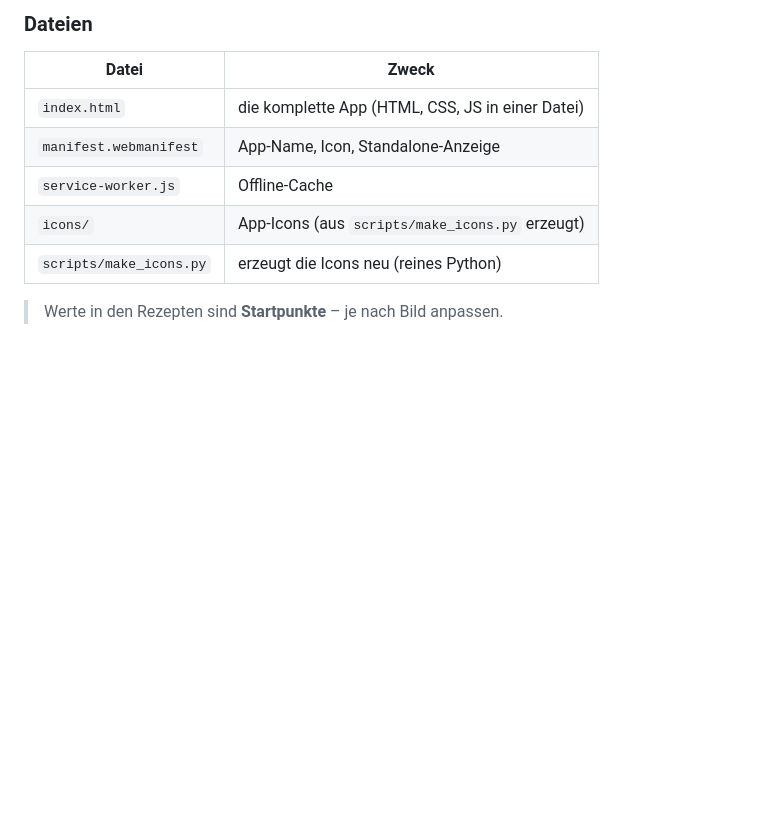
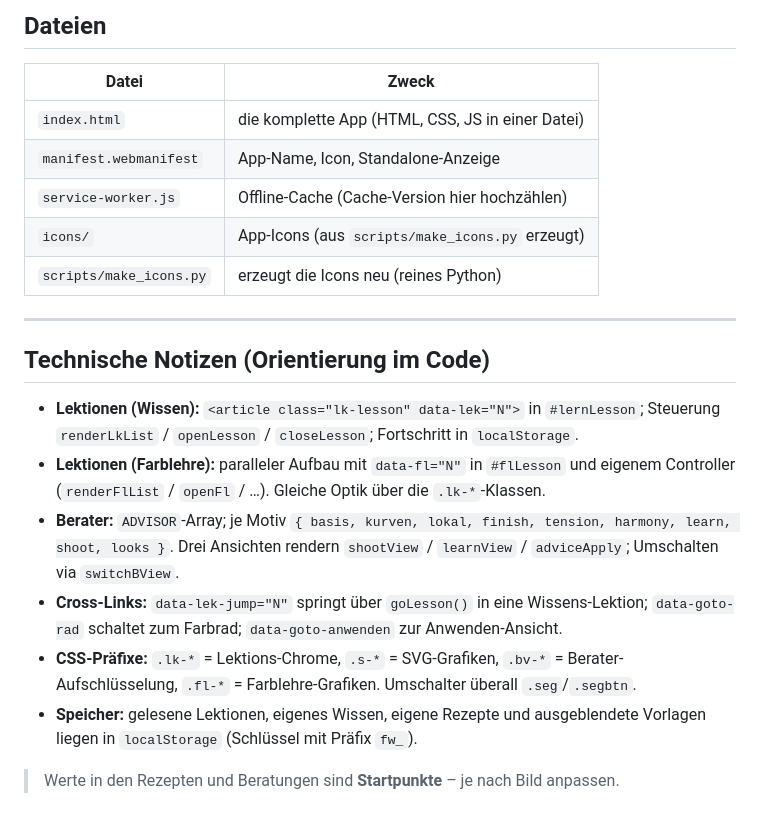
Before and after one commit to tobiasimhofspam-arch/allgemein, a Markdown page: README.md, the part around one of its changes. GitHub-like rendering; blank space fills up the shorter version.

```diff
--- a/README.md
+++ b/README.md
@@ -68,12 +154,30 @@ installierte Geräte die neue Fassung laden.
 
-### Dateien
+## Dateien
 
 | Datei | Zweck |
 |-------|-------|
 | `index.html` | die komplette App (HTML, CSS, JS in einer Datei) |
 | `manifest.webmanifest` | App-Name, Icon, Standalone-Anzeige |
-| `service-worker.js` | Offline-Cache |
+| `service-worker.js` | Offline-Cache (Cache-Version hier hochzählen) |
 | `icons/` | App-Icons (aus `scripts/make_icons.py` erzeugt) |
 | `scripts/make_icons.py` | erzeugt die Icons neu (reines Python) |
 
-> Werte in den Rezepten sind **Startpunkte** – je nach Bild anpassen.
+---
+
+## Technische Notizen (Orientierung im Code)
+
+- **Lektionen (Wissen):** `<article class="lk-lesson" data-lek="N">` in `#lernLesson`;
+  Steuerung `renderLkList` / `openLesson` / `closeLesson`; Fortschritt in `localStorage`.
+- **Lektionen (Farblehre):** paralleler Aufbau mit `data-fl="N"` in `#flLesson` und
+  eigenem Controller (`renderFlList` / `openFl` / …). Gleiche Optik über die `.lk-*`-Klassen.
+- **Berater:** `ADVISOR`-Array; je Motiv `{ basis, kurven, lokal, finish, tension,
+  harmony, learn, shoot, looks }`. Drei Ansichten rendern `shootView` / `learnView` /
+  `adviceApply`; Umschalten via `switchBView`.
+- **Cross-Links:** `data-lek-jump="N"` springt über `goLesson()` in eine Wissens-Lektion;
+  `data-goto-rad` schaltet zum Farbrad; `data-goto-anwenden` zur Anwenden-Ansicht.
+- **CSS-Präfixe:** `.lk-*` = Lektions-Chrome, `.s-*` = SVG-Grafiken, `.bv-*` =
+  Berater-Aufschlüsselung, `.fl-*` = Farblehre-Grafiken. Umschalter überall `.seg`/`.segbtn`.
+- **Speicher:** gelesene Lektionen, eigenes Wissen, eigene Rezepte und ausgeblendete
+  Vorlagen liegen in `localStorage` (Schlüssel mit Präfix `fw_`).
+
+> Werte in den Rezepten und Beratungen sind **Startpunkte** – je nach Bild anpassen.
```
Also changed, not shown: other parts of README.md (+132 -46 lines).
